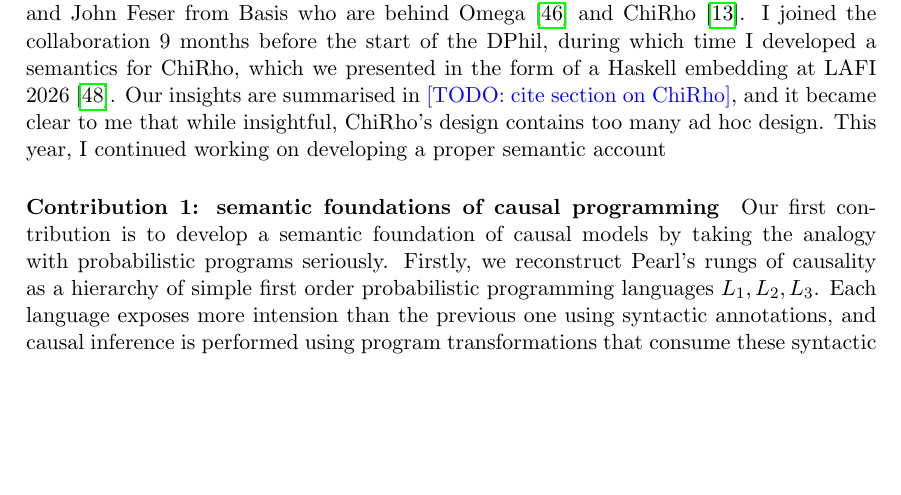
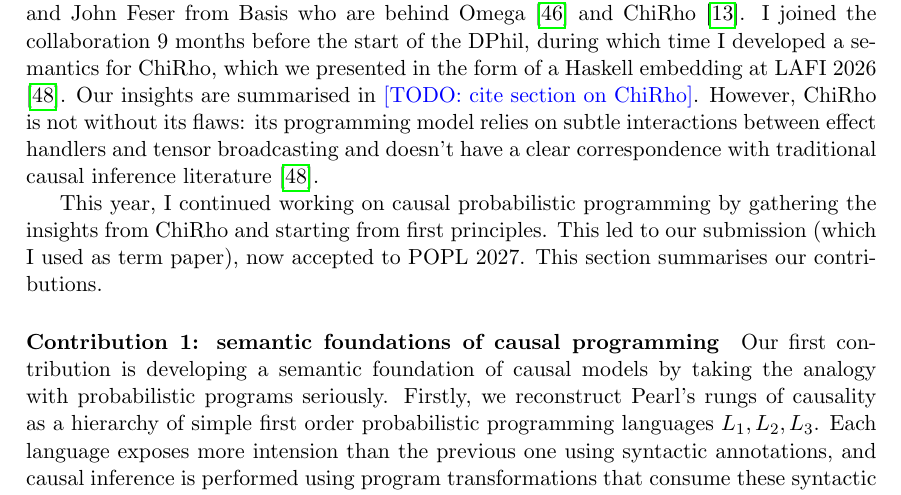
Before and after one commit to theo-chengkai-wang/oxford-transfer-of-status, a LaTeX document (draft-bis.tex): part of page 10 of 15, cut so that both start at the same text, the shorter picture padded with empty space. Compiled offline with pdfLaTeX.

Commit message:
Progress of first year section

```diff
--- a/draft-bis.tex
+++ b/draft-bis.tex
@@ -453,10 +453,12 @@ People talk about ``Causality'' in computer scientific field other than causal i
 
 
 \section{Progress during my first year}
-I spent the majority of my first year concentrated on developing semantics for causal probabilistic programming, in collaboration with Dario Stein, Michael Lee, Ohad Kammar, Jeremy Yallop, my supervisor Sam Stato, and industry collaborators Eli Bingham and John Feser from Basis who are behind Omega \cite{tavares2021language} and ChiRho \cite{chirho}. I joined the collaboration 9 months before the start of the DPhil, during which time I developed a semantics for ChiRho, which we presented in the form of a Haskell embedding at LAFI 2026 \cite{wang2026causalppl}. Our insights are summarised in \todo{cite section on ChiRho}, and it became clear to me that while insightful, ChiRho's design contains too many ad hoc design. This year, I continued working on developing a proper semantic account
+I spent the majority of my first year concentrated on developing semantics for causal probabilistic programming, in collaboration with Dario Stein, Michael Lee, Ohad Kammar, Jeremy Yallop, my supervisor Sam Stato, and industry collaborators Eli Bingham and John Feser from Basis who are behind Omega \cite{tavares2021language} and ChiRho \cite{chirho}. I joined the collaboration 9 months before the start of the DPhil, during which time I developed a semantics for ChiRho, which we presented in the form of a Haskell embedding at LAFI 2026 \cite{wang2026causalppl}. Our insights are summarised in \todo{cite section on ChiRho}. However, ChiRho is not without its flaws: its programming model relies on subtle interactions between effect handlers and tensor broadcasting and doesn't have a clear correspondence with traditional causal inference literature \cite{wang2026causalppl}.
+
+This year, I continued working on causal probabilistic programming by gathering the insights from ChiRho and starting from first principles. This led to our submission (which I used as term paper), now accepted to POPL 2027. This section summarises our contributions.
 
 \paragraph{Contribution 1: semantic foundations of causal programming}
-Our first contribution is to develop a semantic foundation of causal models by taking the analogy with probabilistic programs seriously. Firstly, we reconstruct Pearl's rungs of causality as a hierarchy of simple first order probabilistic programming languages $\Lone, \Ltwo, \Lthree$.  Each language exposes more intension than the previous one using syntactic annotations, and causal inference is performed using program transformations that consume these syntactic annotations: $\Lone$ is a standard first order PPL; $\Ltwo$ exposes typed holes named \emph{intervention labels}, canonically of type $\Maybe{A}$, allowing substituting to optionally perform an intervention; $\Lthree$ annotates each let binding with $\mathbf{exo}$ or $\mathbf{endo}$, so that twinning can be formulated as a vectorisation transform. The same idea underlies the intervention-as-program-transformation view of Witty~\cite{witty2021sbi,witty2023bayesian}, the logical account by Ibeling and Icard~\cite{ibeling2020hierarchy}, and the string-diagrammatic accounts of Jacobs et al.~\cite{jacobs2019causal} and Lorenz and Tull~\cite{lorenz2023causalmodelsstringdiagrams}.
+Our first contribution is developing a semantic foundation of causal models by taking the analogy with probabilistic programs seriously. Firstly, we reconstruct Pearl's rungs of causality as a hierarchy of simple first order probabilistic programming languages $\Lone, \Ltwo, \Lthree$.  Each language exposes more intension than the previous one using syntactic annotations, and causal inference is performed using program transformations that consume these syntactic annotations: $\Lone$ is a standard first order PPL; $\Ltwo$ exposes typed holes named \emph{intervention labels}, canonically of type $\Maybe{A}$, allowing substituting to optionally perform an intervention; $\Lthree$ annotates each let binding with $\mathbf{exo}$ or $\mathbf{endo}$, so that twinning can be formulated as a vectorisation transform. The same idea underlies the intervention-as-program-transformation view of Witty~\cite{witty2021sbi,witty2023bayesian}, the logical account by Ibeling and Icard~\cite{ibeling2020hierarchy}, and the string-diagrammatic accounts of Jacobs et al.~\cite{jacobs2019causal} and Lorenz and Tull~\cite{lorenz2023causalmodelsstringdiagrams}.
 
 What is new is the observation that this simple setting yields a semantic characterisation of Pearl's rungs of causality. We develop a unified account of contextual equivalences that recovers the full spectrum of causal model equivalences by varying the class of admissible contexts, e.g.~Rung 3 ($\Lthree$) programs are Rung 3 equivalent ($\equiv_3$) if they behave the same under all twinnings and interventions; Rung 2 equivalent ($\equiv_3^{\mathsf{intv}}$) if under all interventions; Rung 1 equivalent ($\equiv_3^{\mathsf{obs}}$) if they induce the same distribution under no intervention. The subscript $3$ marks that we compare $\Lthree$ programs throughout; the superscript marks the rung of context tested against ($\mathsf{obs}$, $\mathsf{intv}$, or none for full rung-3 twinning). These equivalences form a strict inclusion hierarchy $\equiv_3 \subsetneq \equiv_3^{\mathsf{intv}} \subsetneq \equiv_3^{\mathsf{obs}}$, an analogue of the causal hierarchy's non-collapse \cite{bareinboim:etal20}, i.e.~programs indistinguishable at a lower rung may still differ at a higher one.
 
```
Also changed, not shown: draft-bis.pdf.
